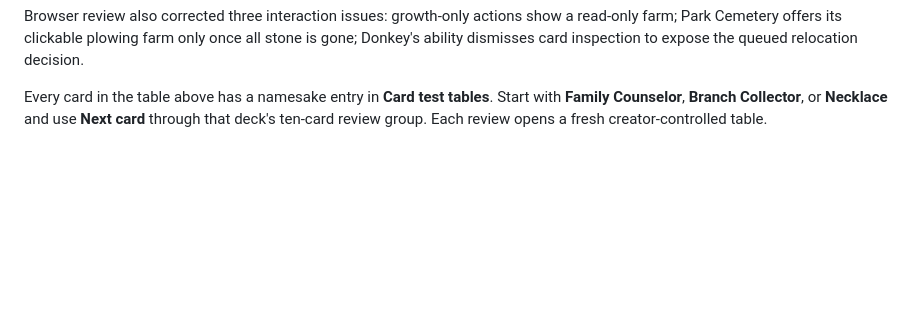
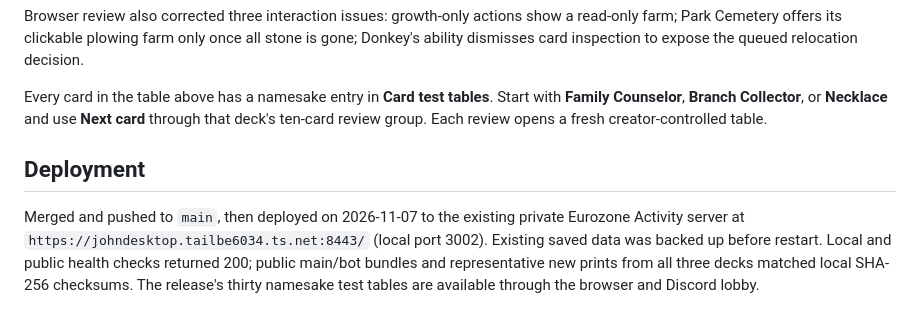
Before and after one commit to SovereignShop/agricola, a Markdown page: docs/community-sixteen-review.md, the part around the change. Rendered like a GitHub page; blank space fills up the shorter version.

Commit message:
Record verified batch sixteen deployment

```diff
--- a/docs/community-sixteen-review.md
+++ b/docs/community-sixteen-review.md
@@ -37,3 +37,7 @@ For example, Fishing adjoins Reed, Day Laborer and the currently revealed round-
 Browser review also corrected three interaction issues: growth-only actions show a read-only farm; Park Cemetery offers its clickable plowing farm only once all stone is gone; Donkey's ability dismisses card inspection to expose the queued relocation decision.
 
 Every card in the table above has a namesake entry in **Card test tables**. Start with **Family Counselor**, **Branch Collector**, or **Necklace** and use **Next card** through that deck's ten-card review group. Each review opens a fresh creator-controlled table.
+
+## Deployment
+
+Merged and pushed to `main`, then deployed on 2026-11-07 to the existing private Eurozone Activity server at `https://johndesktop.tailbe6034.ts.net:8443/` (local port 3002). Existing saved data was backed up before restart. Local and public health checks returned 200; public main/bot bundles and representative new prints from all three decks matched local SHA-256 checksums. The release's thirty namesake test tables are available through the browser and Discord lobby.
```
